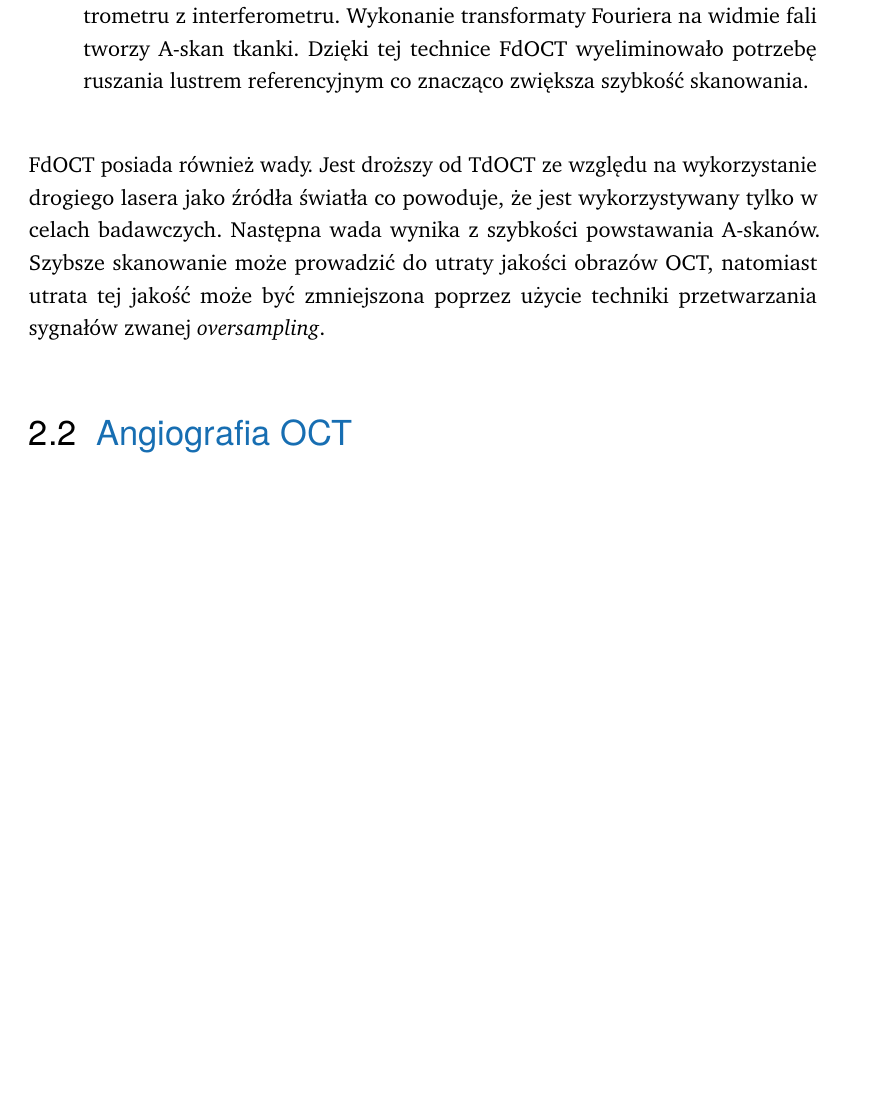
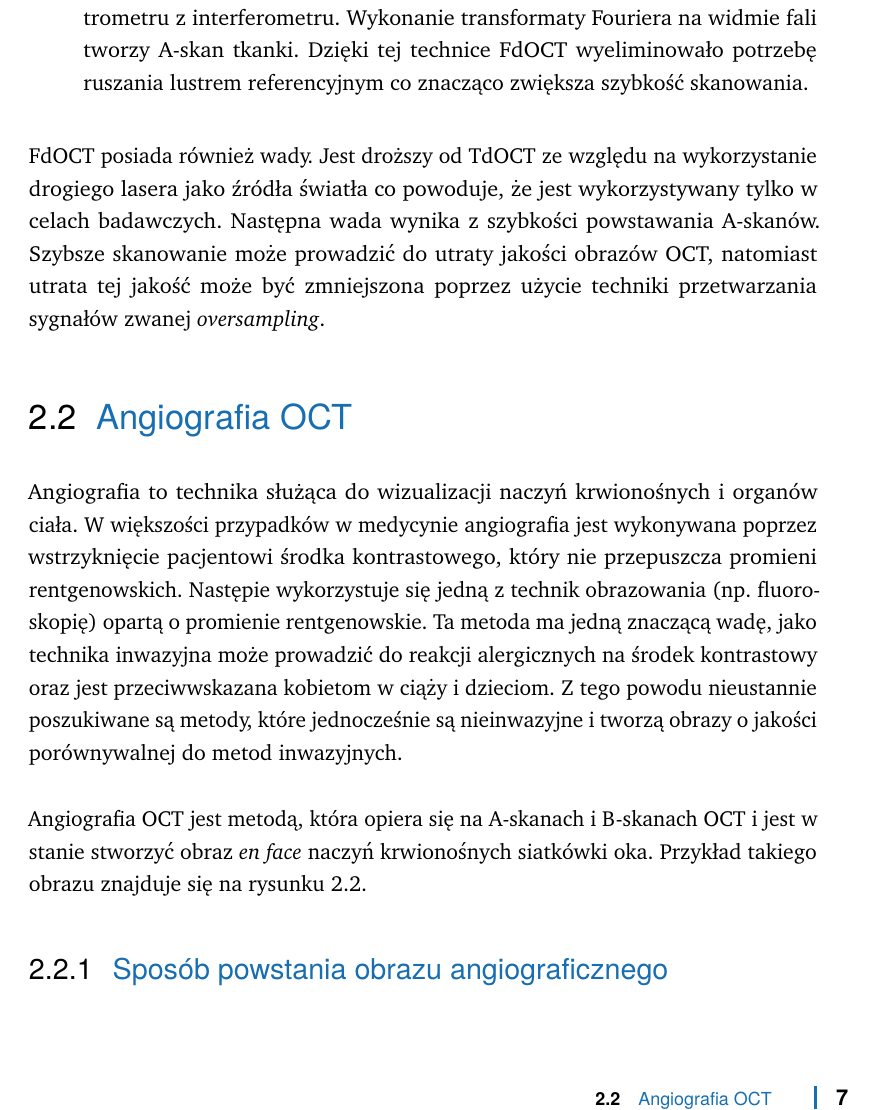
Before and after one commit to aleksandergrzyb/masters-thesis, a LaTeX thesis (thesis.tex, which reads content/obrazowanie_oct.tex): part of page 13 of 29, cut so that both start at the same text, the shorter picture padded with empty space. Compiled offline with pdfLaTeX.

Commit message:
add introduction to oct angiography

```diff
--- a/content/obrazowanie_oct.tex
+++ b/content/obrazowanie_oct.tex
@@ -82,6 +82,14 @@ FdOCT posiada również wady. Jest droższy od TdOCT ze względu na wykorzystani
 \section{Angiografia OCT}
 \label{sec:obrazowanie_oct:angiografia_oct}
 
+Angiografia to technika służąca do wizualizacji naczyń krwionośnych i organów ciała. W większości przypadków w medycynie angiografia jest wykonywana poprzez wstrzyknięcie pacjentowi środka kontrastowego, który nie przepuszcza promieni rentgenowskich. Następie wykorzystuje się jedną z technik obrazowania (np. fluoroskopię) opartą o promienie rentgenowskie. Ta metoda ma jedną znaczącą wadę, jako technika inwazyjna może prowadzić do reakcji alergicznych na środek kontrastowy oraz jest przeciwwskazana kobietom w ciąży i dzieciom. Z tego powodu nieustannie poszukiwane są metody, które jednocześnie są nieinwazyjne i tworzą obrazy o jakości porównywalnej do metod inwazyjnych.
+
+Angiografia OCT jest metodą, która opiera się na A-skanach i B-skanach OCT i jest w stanie stworzyć obraz \textit{en face} naczyń krwionośnych siatkówki oka. Przykład takiego obrazu znajduje się na rysunku \ref{sec:obrazowanie_oct:angiografia_oct}.
+
+\subsection{Sposób powstania obrazu angiograficznego}
+
+
+
 % Opisuje zastosowania OCT
 
 \section{Zastosowania OCT}
```
Also changed, not shown: bib-refs.bib (+1 -0 lines), thesis.pdf.
